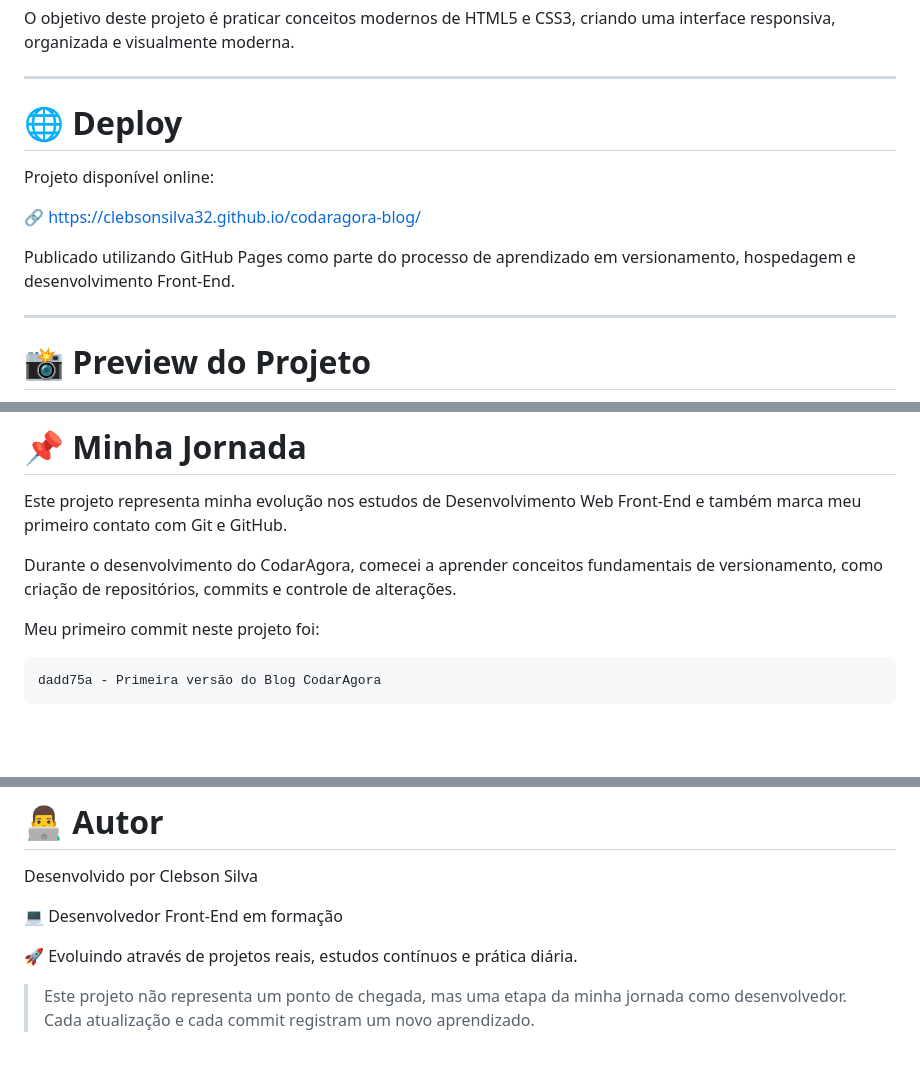
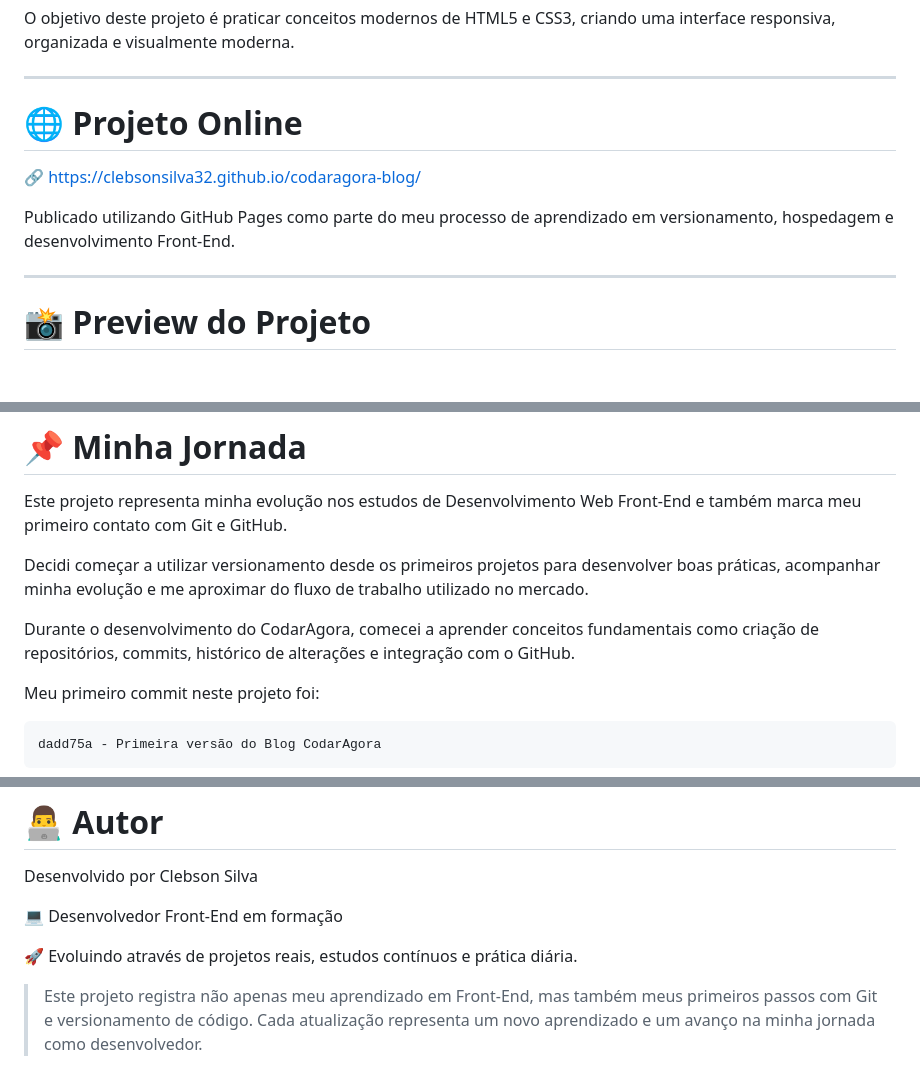
Before and after one commit to ClebsonSilva32/codaragora-blog, a Markdown page: README.md, 3 parts joined by grey strips. Drawn GitHub-style; blank space fills up the shorter version.

Commit message:
Revise README content for clarity and updates
Updated project description and improved clarity in the README.

```diff
--- a/README.md
+++ b/README.md
@@ -6,13 +6,11 @@ O objetivo deste projeto é praticar conceitos modernos de HTML5 e CSS3, criando
 
 ---
 
-# 🌐 Deploy
-
-Projeto disponível online:
+# 🌐 Projeto Online
 
 🔗 https://clebsonsilva32.github.io/codaragora-blog/
 
-Publicado utilizando GitHub Pages como parte do processo de aprendizado em versionamento, hospedagem e desenvolvimento Front-End.
+Publicado utilizando GitHub Pages como parte do meu processo de aprendizado em versionamento, hospedagem e desenvolvimento Front-End.
 
 ---
 
@@ -100,7 +96,9 @@ CodarAgora/
 
 Este projeto representa minha evolução nos estudos de Desenvolvimento Web Front-End e também marca meu primeiro contato com Git e GitHub.
 
-Durante o desenvolvimento do CodarAgora, comecei a aprender conceitos fundamentais de versionamento, como criação de repositórios, commits e controle de alterações.
+Decidi começar a utilizar versionamento desde os primeiros projetos para desenvolver boas práticas, acompanhar minha evolução e me aproximar do fluxo de trabalho utilizado no mercado.
+
+Durante o desenvolvimento do CodarAgora, comecei a aprender conceitos fundamentais como criação de repositórios, commits, histórico de alterações e integração com o GitHub.
 
 Meu primeiro commit neste projeto foi:
 
@@ -150,4 +148,4 @@ Desenvolvido por Clebson Silva
 
 🚀 Evoluindo através de projetos reais, estudos contínuos e prática diária.
 
-> Este projeto não representa um ponto de chegada, mas uma etapa da minha jornada como desenvolvedor. Cada atualização e cada commit registram um novo aprendizado.
+> Este projeto registra não apenas meu aprendizado em Front-End, mas também meus primeiros passos com Git e versionamento de código. Cada atualização representa um novo aprendizado e um avanço na minha jornada como desenvolvedor.
```
Also changed, not shown: other parts of README.md (+0 -2 lines).
